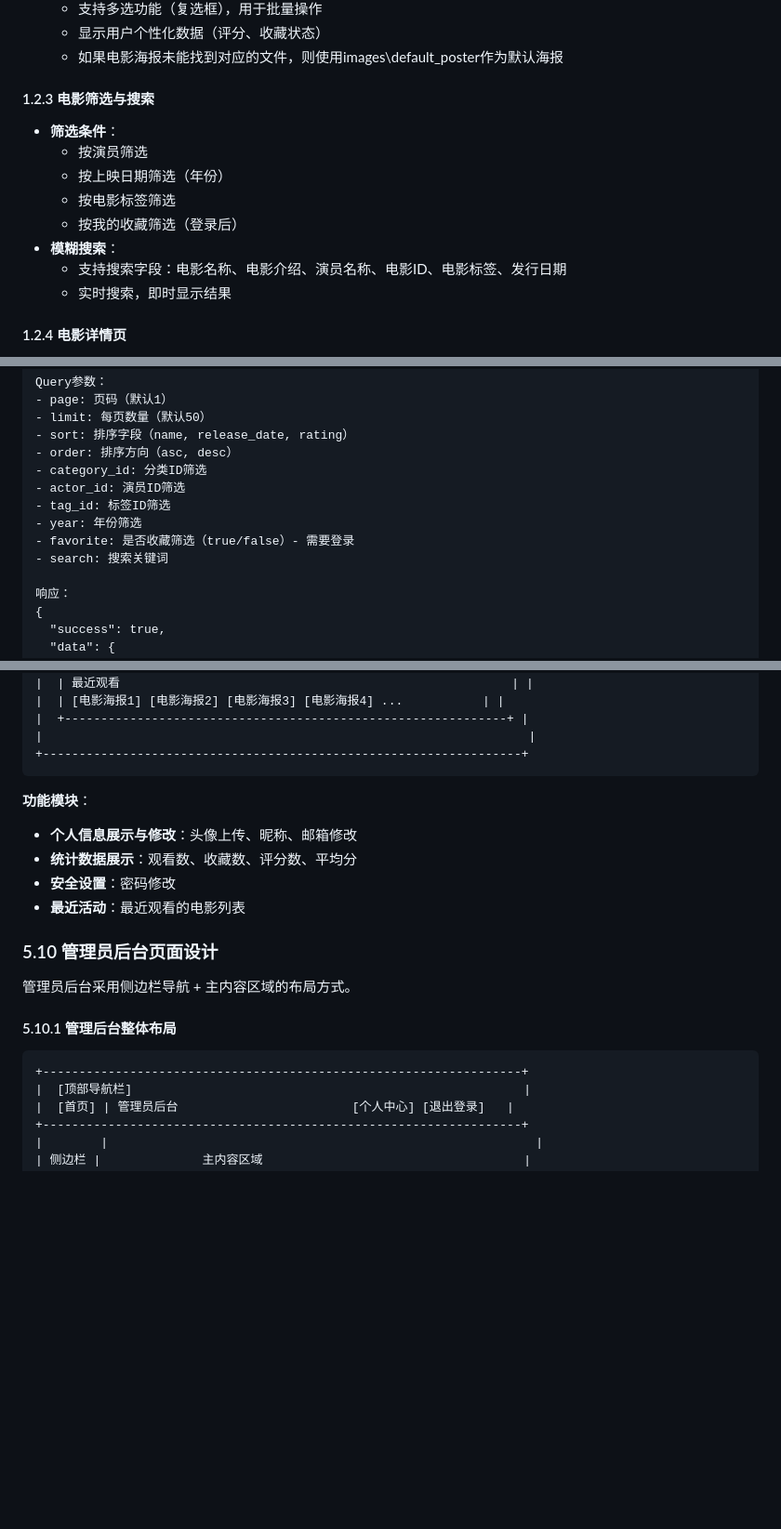
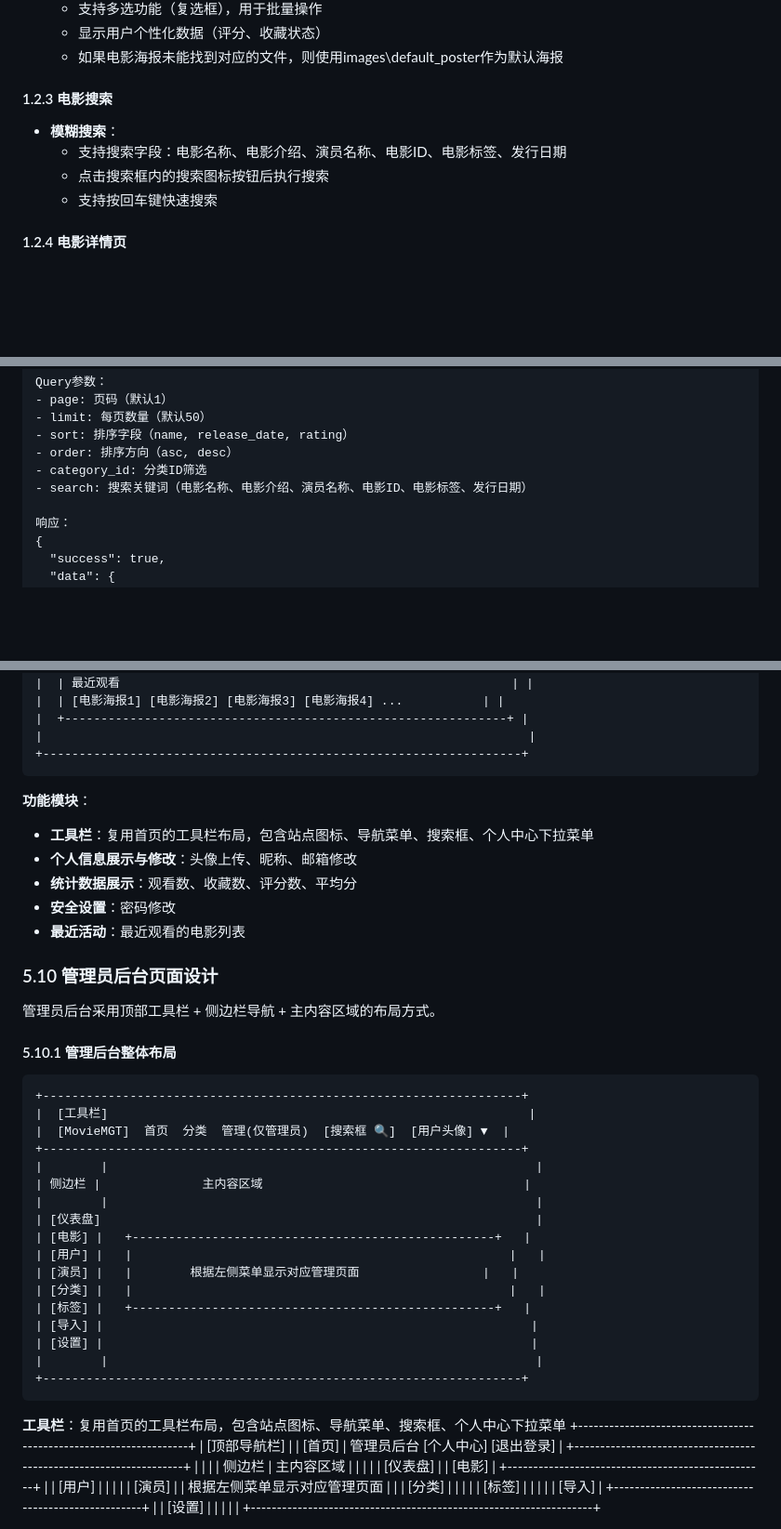
Before and after one commit to interhui/movie-mgt, a Markdown page: design/design.md, 3 parts joined by grey strips. Shown at 93% size. GitHub-like rendering; blank space fills up the shorter version.

````diff
--- a/design/design.md
+++ b/design/design.md
@@ -33,15 +33,11 @@
   - 显示用户个性化数据（评分、收藏状态）
   - 如果电影海报未能找到对应的文件，则使用images\default_poster作为默认海报
 
-#### 1.2.3 电影筛选与搜索
-- **筛选条件**：
-  - 按演员筛选
-  - 按上映日期筛选（年份）
-  - 按电影标签筛选
-  - 按我的收藏筛选（登录后）
+#### 1.2.3 电影搜索
 - **模糊搜索**：
   - 支持搜索字段：电影名称、电影介绍、演员名称、电影ID、电影标签、发行日期
-  - 实时搜索，即时显示结果
+  - 点击搜索框内的搜索图标按钮后执行搜索
+  - 支持按回车键快速搜索
 
 #### 1.2.4 电影详情页
 - **详情页布局**：
@@ -921,11 +931,7 @@ Query参数：
 - sort: 排序字段（name, release_date, rating）
 - order: 排序方向（asc, desc）
 - category_id: 分类ID筛选
-- actor_id: 演员ID筛选
-- tag_id: 标签ID筛选
-- year: 年份筛选
-- favorite: 是否收藏筛选（true/false）- 需要登录
-- search: 搜索关键词
+- search: 搜索关键词（电影名称、电影介绍、演员名称、电影ID、电影标签、发行日期）
 
 响应：
 {
@@ -2490,6 +2531,7 @@ Authorization: Bearer <token>
 ```
 
 **功能模块**：
+- **工具栏**：复用首页的工具栏布局，包含站点图标、导航菜单、搜索框、个人中心下拉菜单
 - **个人信息展示与修改**：头像上传、昵称、邮箱修改
 - **统计数据展示**：观看数、收藏数、评分数、平均分
 - **安全设置**：密码修改
@@ -2497,11 +2539,31 @@ Authorization: Bearer <token>
 
 ### 5.10 管理员后台页面设计
 
-管理员后台采用侧边栏导航 + 主内容区域的布局方式。
+管理员后台采用顶部工具栏 + 侧边栏导航 + 主内容区域的布局方式。
 
 #### 5.10.1 管理后台整体布局
 
 ```
++------------------------------------------------------------------+
+|  [工具栏]                                                          |
+|  [MovieMGT]  首页  分类  管理(仅管理员)  [搜索框 🔍]  [用户头像] ▼  |
++------------------------------------------------------------------+
+|        |                                                           |
+| 侧边栏 |              主内容区域                                    |
+|        |                                                           |
+| [仪表盘]                                                            |
+| [电影] |   +--------------------------------------------------+   |
+| [用户] |   |                                                    |   |
+| [演员] |   |        根据左侧菜单显示对应管理页面                 |   |
+| [分类] |   |                                                    |   |
+| [标签] |   +--------------------------------------------------+   |
+| [导入] |                                                           |
+| [设置] |                                                           |
+|        |                                                           |
++------------------------------------------------------------------+
+```
+
+**工具栏**：复用首页的工具栏布局，包含站点图标、导航菜单、搜索框、个人中心下拉菜单
 +------------------------------------------------------------------+
 |  [顶部导航栏]                                                      |
 |  [首页] | 管理员后台                        [个人中心] [退出登录]   |
````
Also changed, not shown: other parts of design/design.md (+97 -35 lines).
